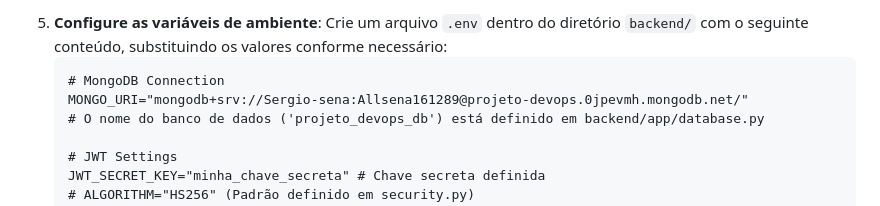
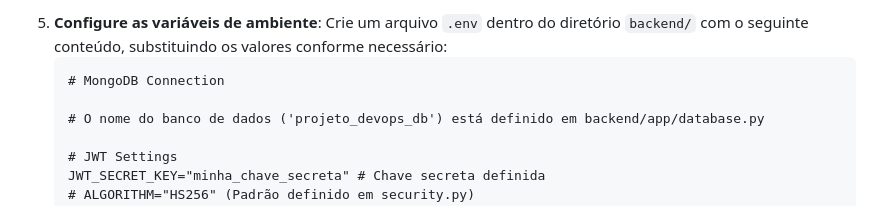
Before and after one commit to Sergio-Sena/Projeto-micro-saas, a Markdown page: README.md, the part around the change. Rendered like a GitHub page.

````diff
--- a/README.md
+++ b/README.md
@@ -68,7 +68,7 @@ projeto_automação/
 5.  **Configure as variáveis de ambiente**: Crie um arquivo `.env` dentro do diretório `backend/` com o seguinte conteúdo, substituindo os valores conforme necessário:
     ```dotenv
     # MongoDB Connection
-    MONGO_URI="mongodb+srv://Sergio-sena:Allsena161289@projeto-devops.0jpevmh.mongodb.net/"
+
     # O nome do banco de dados ('projeto_devops_db') está definido em backend/app/database.py
 
     # JWT Settings
````
